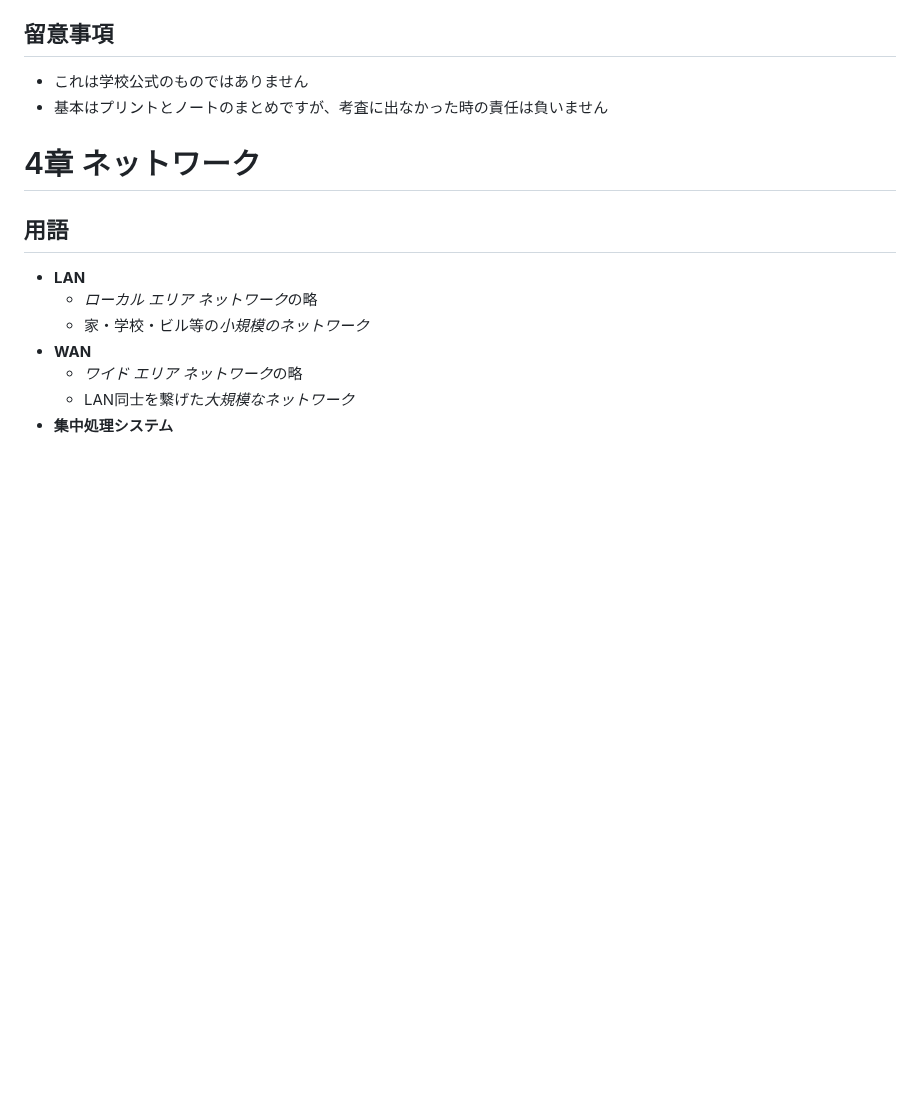
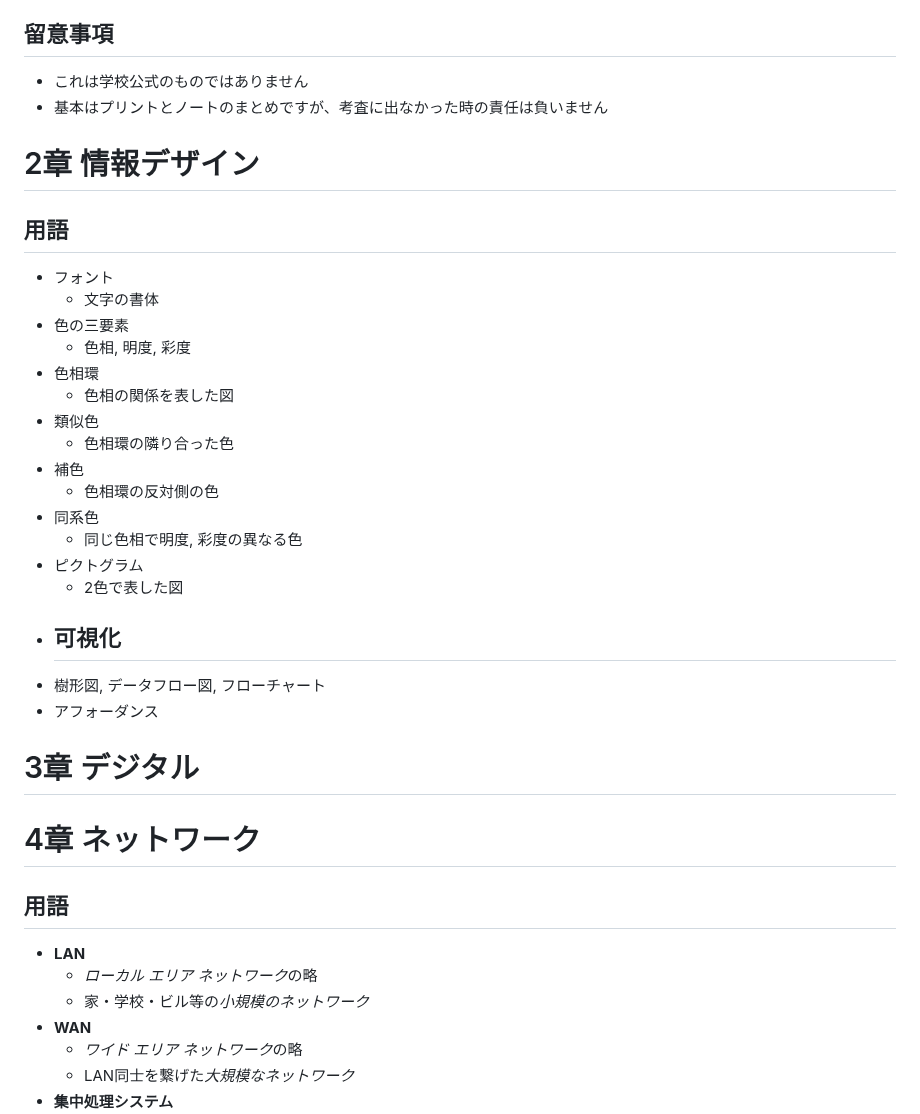
Before and after one commit to Kisaraki2021/OTH-Information-I, a Markdown page: docs/s2-middle.md, the part around the change. Drawn GitHub-style; blank space fills up the shorter version.

Commit message:
2章作り始め

```diff
--- a/docs/s2-middle.md
+++ b/docs/s2-middle.md
@@ -10,6 +10,37 @@
 ## 留意事項
 - これは学校公式のものではありません
 - 基本はプリントとノートのまとめですが、考査に出なかった時の責任は負いません
+
+
+# 2章 情報デザイン
+## 用語
+- フォント
+    - 文字の書体
+- 色の三要素
+    - 色相, 明度, 彩度
+- 色相環
+    - 色相の関係を表した図
+- 類似色
+    - 色相環の隣り合った色
+- 補色
+    - 色相環の反対側の色
+- 同系色
+    - 同じ色相で明度, 彩度の異なる色
+- ピクトグラム
+    - 2色で表した図
+- 可視化
+    -
+- 樹形図, データフロー図, フローチャート
+- アフォーダンス
+
+
+
+
+# 3章 デジタル
+
+
+
+
 
 # 4章 ネットワーク
 ## 用語
```
